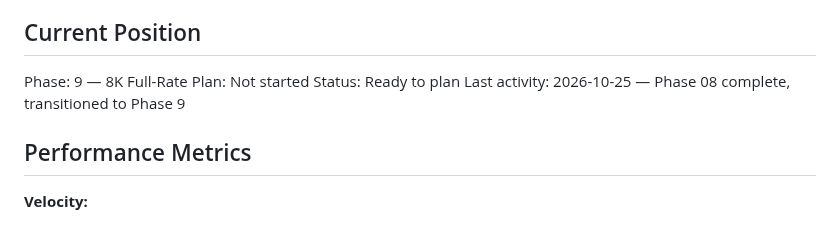
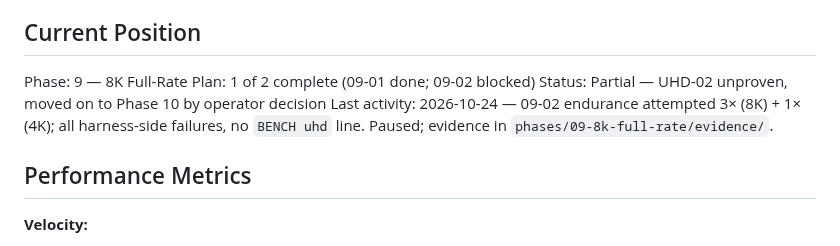
Before and after one commit to TATboy210/mpv_kit, a Markdown page: .planning/STATE.md, the part around the change. GitHub-like rendering.

Commit message:
docs(09): record Phase 9 as partial — UHD-02 unproven, moving to Phase 10

```diff
--- a/.planning/STATE.md
+++ b/.planning/STATE.md
@@ -28,9 +28,9 @@ See: .planning/PROJECT.md (updated 2026-10-24)
 ## Current Position
 
 Phase: 9 — 8K Full-Rate
-Plan: Not started
-Status: Ready to plan
-Last activity: 2026-10-25 — Phase 08 complete, transitioned to Phase 9
+Plan: 1 of 2 complete (09-01 done; 09-02 blocked)
+Status: Partial — UHD-02 unproven, moved on to Phase 10 by operator decision
+Last activity: 2026-10-24 — 09-02 endurance attempted 3× (8K) + 1× (4K); all harness-side failures, no `BENCH uhd` line. Paused; evidence in `phases/09-8k-full-rate/evidence/`.
 
 ## Performance Metrics
 
```
